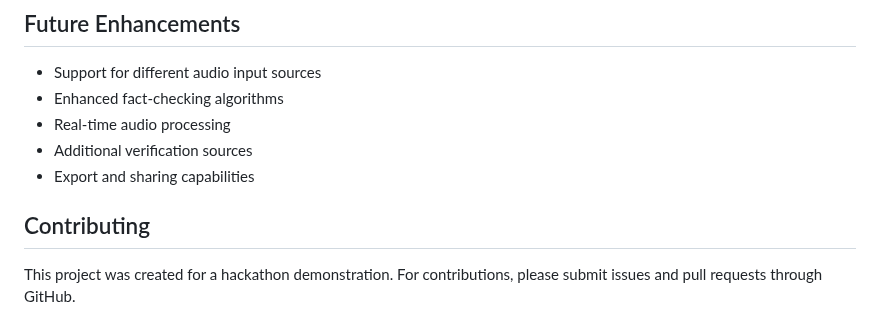
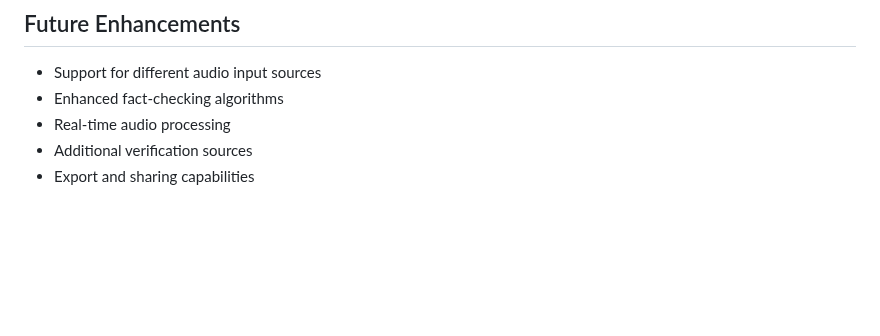
Before and after one commit to jphillipb/Verifacta, a Markdown page: README.md, the part around the change. Drawn GitHub-style; blank space fills up the shorter version.

```diff
--- a/README.md
+++ b/README.md
@@ -150,7 +150,3 @@ The application includes comprehensive error handling for:
 - Real-time audio processing
 - Additional verification sources
 - Export and sharing capabilities
-
-## Contributing
-
-This project was created for a hackathon demonstration. For contributions, please submit issues and pull requests through GitHub.
```
